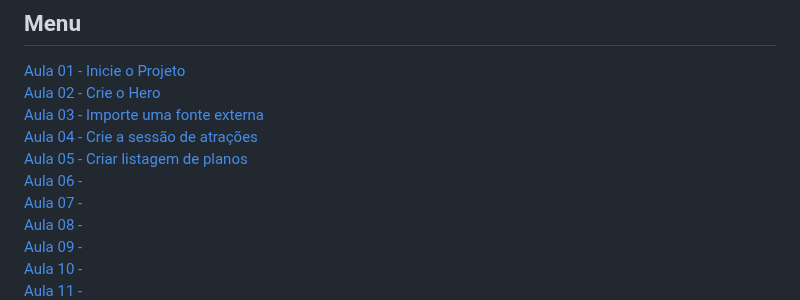
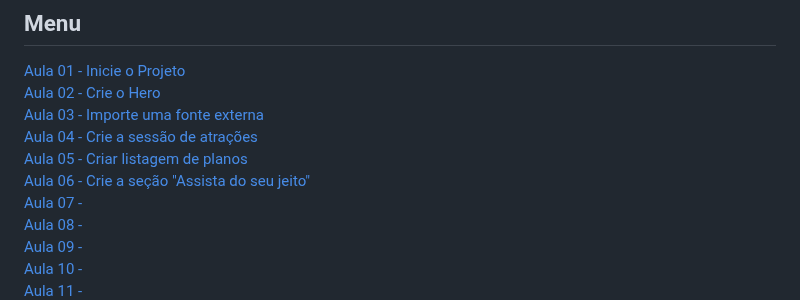
Before and after one commit to o-matheus/front_21_ebac, a Markdown page: README.md, the part around the change. Drawn GitHub-style.

Commit message:
feat: atualiza menu com link para a seção "Assista do seu jeito"

```diff
--- a/README.md
+++ b/README.md
@@ -6,7 +6,7 @@
 [Aula 03 - Importe uma fonte externa  ](#aula-3--importe-uma-fonte-externa)
 [Aula 04 - Crie a sessão de atrações ](#aula-4--crie-a-sessão-de-atrações)
 [Aula 05 - Criar listagem de planos](#aula-5--criar-listagem-de-planos)
-[Aula 06 - ]()
+[Aula 06 - Crie a seção "Assista do seu jeito" ](#aula-6--crie-a-seção-assista-do-seu-jeito)
 [Aula 07 - ]()
 [Aula 08 - ]()
 [Aula 09 - ]()
```
